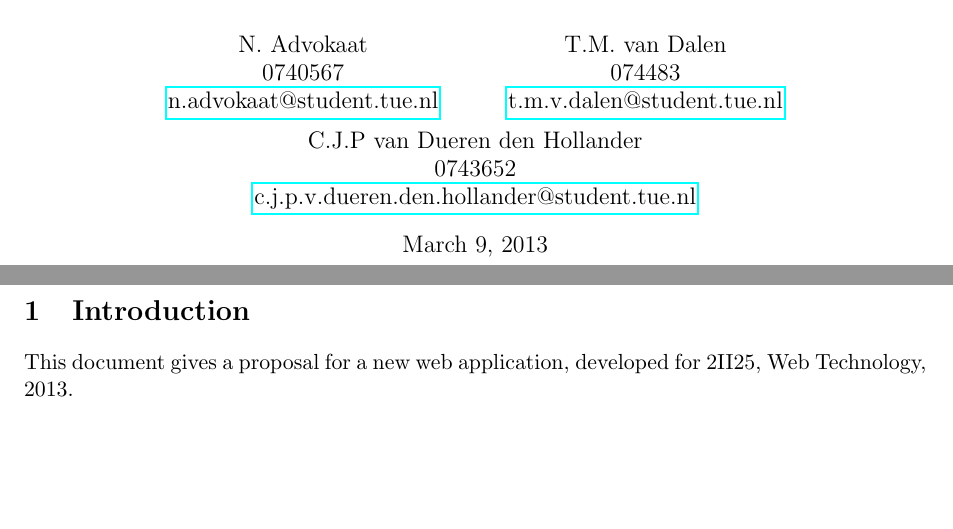
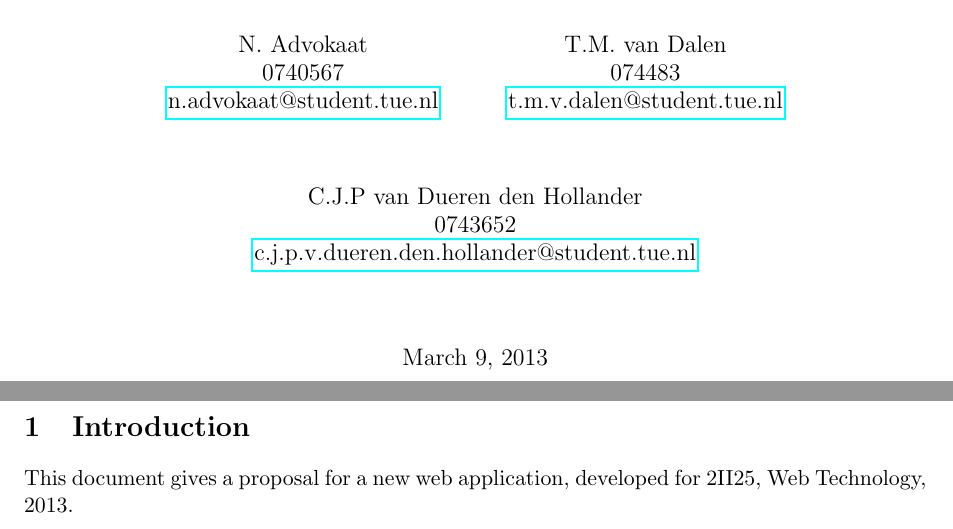
Before and after one commit to timvdalen/2II25-project, a LaTeX document (proposal/report.tex): two parts of pages 1 and 2 of 5, joined at a grey line, cut so that both start at the same text, the shorter picture padded with empty space. Compiled offline with pdfLaTeX.

Commit message:
Style of the title page

```diff
--- a/proposal/report.tex
+++ b/proposal/report.tex
@@ -27,9 +27,11 @@
 	074483\\
 	\href{mailto:t.m.v.dalen@student.tue.nl}{t.m.v.dalen@student.tue.nl}
 	\and
+	\\[0.5cm]
 	C.J.P van Dueren den Hollander\\
 	0743652\\
-	\href{mailto:c.j.p.v.dueren.den.hollander@student.tue.nl}{c.j.p.v.dueren.den.hollander@student.tue.nl}
+	\href{mailto:c.j.p.v.dueren.den.hollander@student.tue.nl}{c.j.p.v.dueren.den.hollander@student.tue.nl}\\
+	\\[0.5cm]
 }
 \date{\today}
 
```
